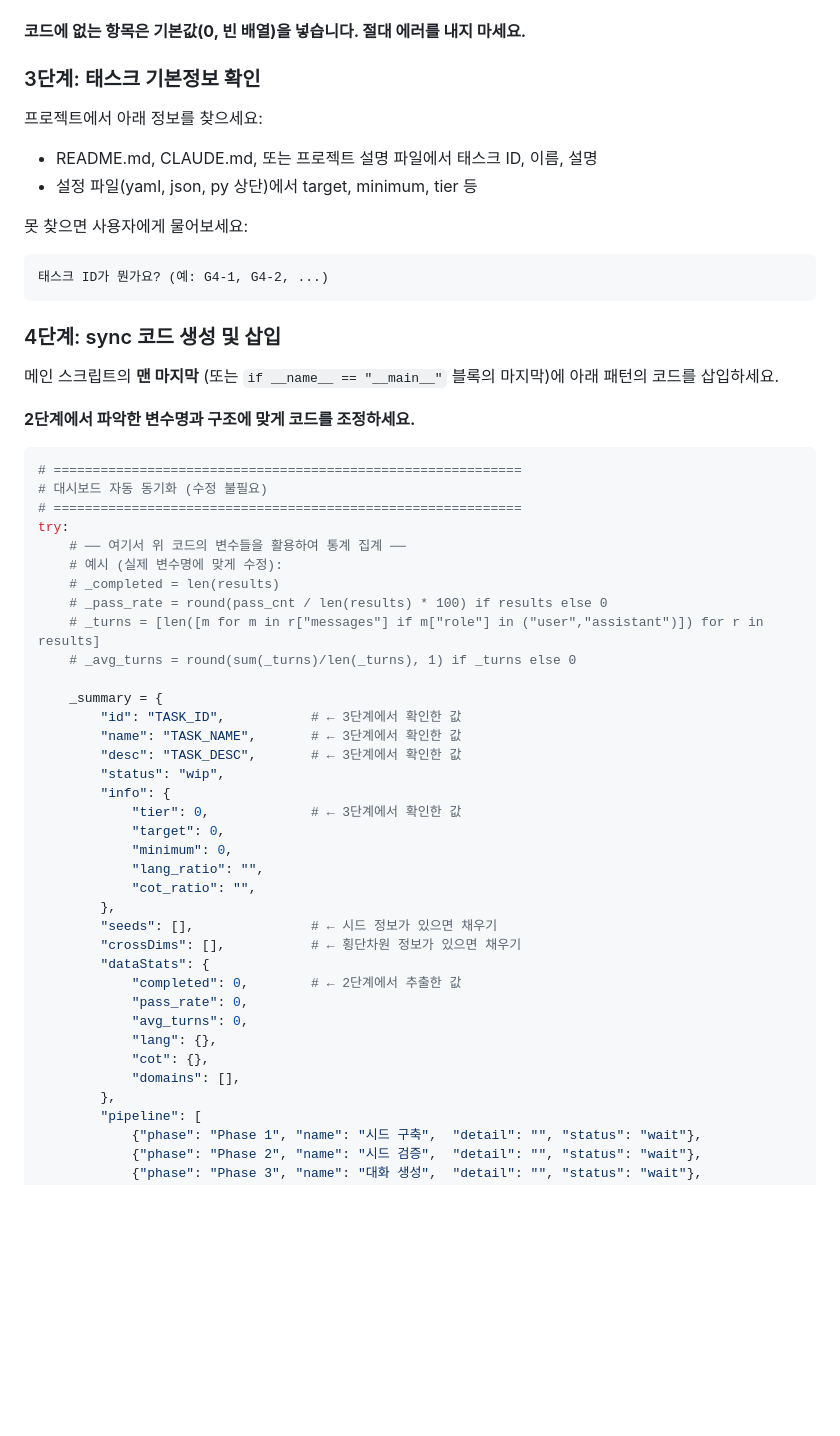
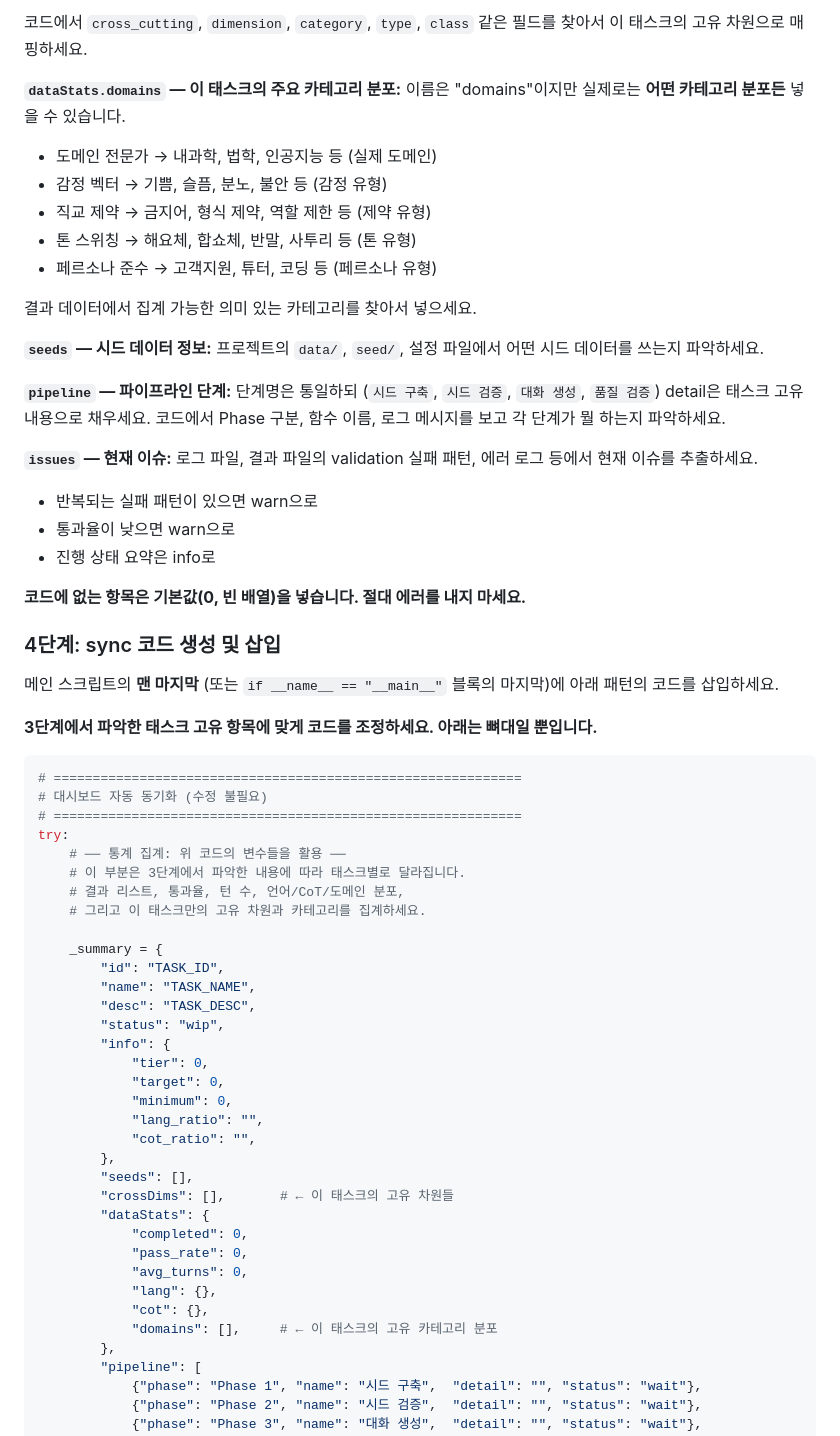
Before and after one commit to Kuuuuuuuuuuu/sft-dashboard, a Markdown page: integrate_dashboard.md, the part around one of its changes. Rendered like a GitHub page; blank space fills up the shorter version.

````diff
--- a/integrate_dashboard.md
+++ b/integrate_dashboard.md
@@ -43,56 +66,68 @@
+코드에서 `cross_cutting`, `dimension`, `category`, `type`, `class` 같은 필드를 찾아서
+이 태스크의 고유 차원으로 매핑하세요.
+
+**`dataStats.domains` — 이 태스크의 주요 카테고리 분포:**
+이름은 "domains"이지만 실제로는 **어떤 카테고리 분포든** 넣을 수 있습니다.
+- 도메인 전문가 → 내과학, 법학, 인공지능 등 (실제 도메인)
+- 감정 벡터 → 기쁨, 슬픔, 분노, 불안 등 (감정 유형)
+- 직교 제약 → 금지어, 형식 제약, 역할 제한 등 (제약 유형)
+- 톤 스위칭 → 해요체, 합쇼체, 반말, 사투리 등 (톤 유형)
+- 페르소나 준수 → 고객지원, 튜터, 코딩 등 (페르소나 유형)
+
+결과 데이터에서 집계 가능한 의미 있는 카테고리를 찾아서 넣으세요.
+
+**`seeds` — 시드 데이터 정보:**
+프로젝트의 `data/`, `seed/`, 설정 파일에서 어떤 시드 데이터를 쓰는지 파악하세요.
+
+**`pipeline` — 파이프라인 단계:**
+단계명은 통일하되 (`시드 구축`, `시드 검증`, `대화 생성`, `품질 검증`) detail은 태스크 고유 내용으로 채우세요.
+코드에서 Phase 구분, 함수 이름, 로그 메시지를 보고 각 단계가 뭘 하는지 파악하세요.
+
+**`issues` — 현재 이슈:**
+로그 파일, 결과 파일의 validation 실패 패턴, 에러 로그 등에서 현재 이슈를 추출하세요.
+- 반복되는 실패 패턴이 있으면 warn으로
+- 통과율이 낮으면 warn으로
+- 진행 상태 요약은 info로
 
 **코드에 없는 항목은 기본값(0, 빈 배열)을 넣습니다. 절대 에러를 내지 마세요.**
-
-### 3단계: 태스크 기본정보 확인
-
-프로젝트에서 아래 정보를 찾으세요:
-- README.md, CLAUDE.md, 또는 프로젝트 설명 파일에서 태스크 ID, 이름, 설명
-- 설정 파일(yaml, json, py 상단)에서 target, minimum, tier 등
-
-못 찾으면 사용자에게 물어보세요:
-```
-태스크 ID가 뭔가요? (예: G4-1, G4-2, ...)
-```
 
 ### 4단계: sync 코드 생성 및 삽입
 
 메인 스크립트의 **맨 마지막** (또는 `if __name__ == "__main__"` 블록의 마지막)에 아래 패턴의 코드를 삽입하세요.
 
-**2단계에서 파악한 변수명과 구조에 맞게 코드를 조정하세요.**
+**3단계에서 파악한 태스크 고유 항목에 맞게 코드를 조정하세요. 아래는 뼈대일 뿐입니다.**
 
 ```python
 # ============================================================
 # 대시보드 자동 동기화 (수정 불필요)
 # ============================================================
 try:
-    # ── 여기서 위 코드의 변수들을 활용하여 통계 집계 ──
-    # 예시 (실제 변수명에 맞게 수정):
-    # _completed = len(results)
-    # _pass_rate = round(pass_cnt / len(results) * 100) if results else 0
-    # _turns = [len([m for m in r["messages"] if m["role"] in ("user","assistant")]) for r in results]
-    # _avg_turns = round(sum(_turns)/len(_turns), 1) if _turns else 0
+    # ── 통계 집계: 위 코드의 변수들을 활용 ──
+    # 이 부분은 3단계에서 파악한 내용에 따라 태스크별로 달라집니다.
+    # 결과 리스트, 통과율, 턴 수, 언어/CoT/도메인 분포,
+    # 그리고 이 태스크만의 고유 차원과 카테고리를 집계하세요.
 
     _summary = {
-        "id": "TASK_ID",           # ← 3단계에서 확인한 값
-        "name": "TASK_NAME",       # ← 3단계에서 확인한 값
-        "desc": "TASK_DESC",       # ← 3단계에서 확인한 값
+        "id": "TASK_ID",
+        "name": "TASK_NAME",
+        "desc": "TASK_DESC",
         "status": "wip",
         "info": {
-            "tier": 0,             # ← 3단계에서 확인한 값
+            "tier": 0,
             "target": 0,
             "minimum": 0,
             "lang_ratio": "",
             "cot_ratio": "",
         },
-        "seeds": [],               # ← 시드 정보가 있으면 채우기
-        "crossDims": [],           # ← 횡단차원 정보가 있으면 채우기
+        "seeds": [],
+        "crossDims": [],       # ← 이 태스크의 고유 차원들
         "dataStats": {
-            "completed": 0,        # ← 2단계에서 추출한 값
+            "completed": 0,
             "pass_rate": 0,
             "avg_turns": 0,
             "lang": {},
             "cot": {},
-            "domains": [],
+            "domains": [],     # ← 이 태스크의 고유 카테고리 분포
         },
         "pipeline": [
             {"phase": "Phase 1", "name": "시드 구축",  "detail": "", "status": "wait"},
````
Also changed, not shown: other parts of integrate_dashboard.md (+53 -32 lines).
